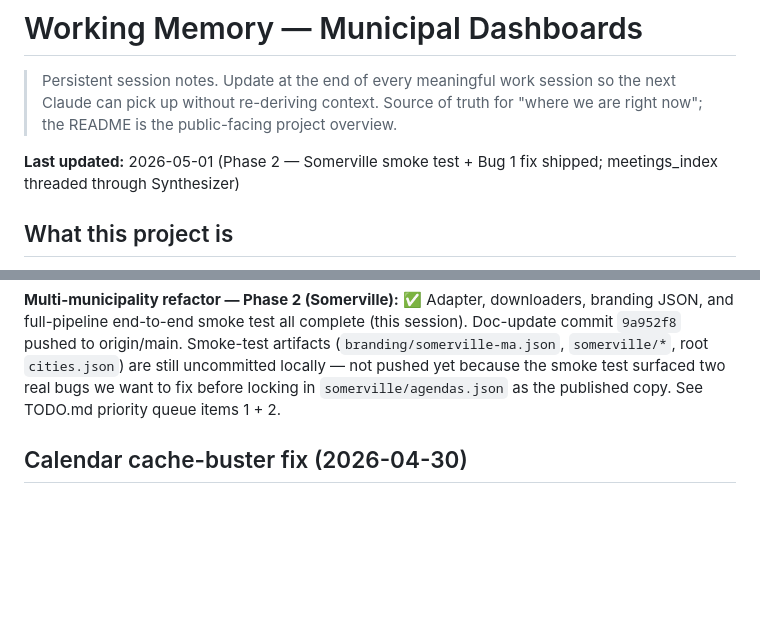
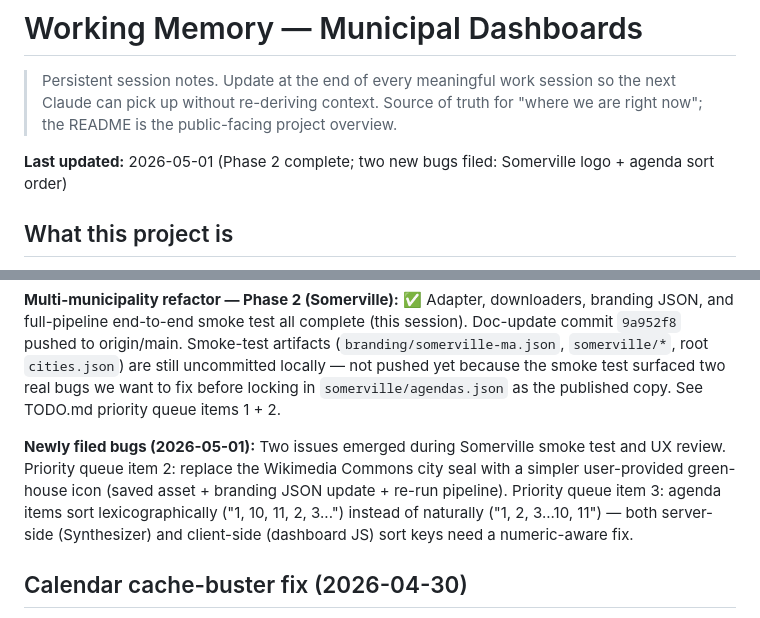
Before and after one commit to ecodad/municipal-dashboard, a Markdown page: MEMORY.md, 2 parts joined by grey strips. Drawn GitHub-style; blank space fills up the shorter version.

```diff
--- a/MEMORY.md
+++ b/MEMORY.md
@@ -5,7 +5,7 @@
 > for "where we are right now"; the README is the public-facing project
 > overview.
 
-**Last updated:** 2026-05-01 (Phase 2 — Somerville smoke test + Bug 1 fix shipped; meetings_index threaded through Synthesizer)
+**Last updated:** 2026-05-01 (Phase 2 complete; two new bugs filed: Somerville logo + agenda sort order)
 
 ## What this project is
 
@@ -49,6 +49,8 @@ consumed by `index.html`.
 - `.gitignore` now ignores the entire `agendas/` working tree (was previously only `.last_scraper_run.json`); also adds `maai_raw.json` (local scratch).
 
 **Multi-municipality refactor — Phase 2 (Somerville):** ✅ Adapter, downloaders, branding JSON, and full-pipeline end-to-end smoke test all complete (this session). Doc-update commit `9a952f8` pushed to origin/main. Smoke-test artifacts (`branding/somerville-ma.json`, `somerville/*`, root `cities.json`) are still uncommitted locally — not pushed yet because the smoke test surfaced two real bugs we want to fix before locking in `somerville/agendas.json` as the published copy. See TODO.md priority queue items 1 + 2.
+
+**Newly filed bugs (2026-05-01):** Two issues emerged during Somerville smoke test and UX review. Priority queue item 2: replace the Wikimedia Commons city seal with a simpler user-provided green-house icon (saved asset + branding JSON update + re-run pipeline). Priority queue item 3: agenda items sort lexicographically ("1, 10, 11, 2, 3...") instead of naturally ("1, 2, 3...10, 11") — both server-side (Synthesizer) and client-side (dashboard JS) sort keys need a numeric-aware fix.
 
 ## Calendar cache-buster fix (2026-04-30)
 
```
Also changed, not shown: TODO.md (+47 -1 lines).
